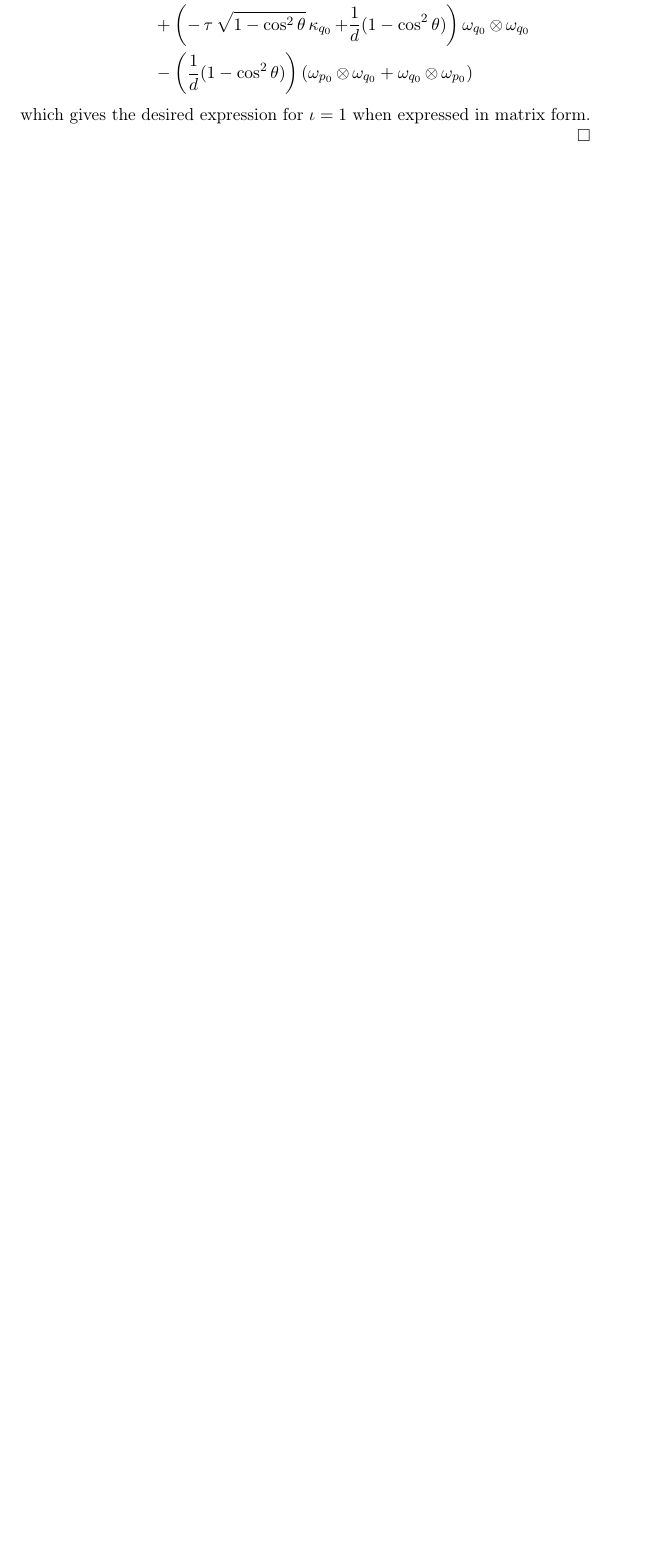
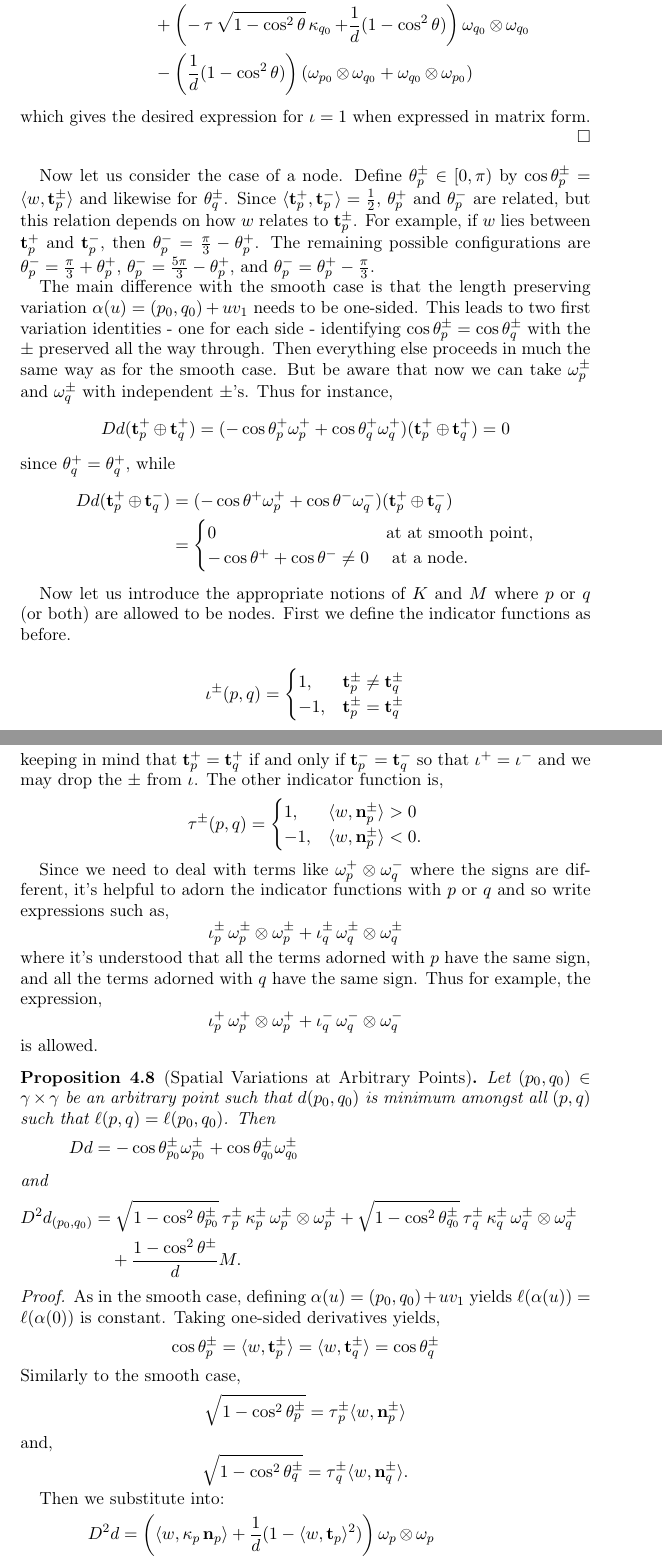
Before and after one commit to pabryan/csf_networks_tex, a LaTeX paper (csf_networks.tex): part of page 15 of 20 before the commit and two parts of pages 15 and 16 of 22 after it, the two joined at a grey line, cut so that both start at the same text, the shorter picture padded with empty space. Compiled offline with pdfLaTeX.

Commit message:
Wrote part of general variations at optimal points.

```diff
--- a/csf_networks.tex
+++ b/csf_networks.tex
@@ -710,6 +712,86 @@ D^2d_{(p_0,q_0)} &=  \left(\norindicator \sqrt{1-\cos^2\theta}\curvecurv_{p_0} +
 &- \left(\frac{1}{d}(1 - \cos^2\theta) \right) \left(\omega_{p_0} \tensor \omega_{q_0} + \omega_{q_0} \tensor \omega_{p_0} \right)
 \end{align*}
 which gives the desired expression for $\tangindicator=1$ when expressed in matrix form.
+\end{proof}
+
+Now let us consider the case of a node. Define \(\theta_p^{\pm} \in [0, \pi)\) by \(\cos\theta_p^{\pm} = \ip{w}{\tang_p^{\pm}}\) and likewise for \(\theta_q^{\pm}\). Since \(\ip{\tang_p^+}{\tang_p^-} = \tfrac{1}{2}\), \(\theta_p^+\) and \(\theta_p^-\) are related, but this relation depends on how \(w\) relates to \(\tang_p^{\pm}\). For example, if \(w\) lies between \(\tang_p^+\) and \(\tang_p^-\), then \(\theta_p^- = \tfrac{\pi}{3} - \theta_p^+\). The remaining possible configurations are \(\theta_p^- = \tfrac{\pi}{3} + \theta_p^+\), \(\theta_p^- = \tfrac{5\pi}{3} - \theta_p^+\), and \(\theta_p^- = \theta_p^+ - \tfrac{\pi}{3}\).
+
+The main difference with the smooth case is that the length preserving variation \(\alpha(u) = (p_0, q_0) + uv_1\) needs to be one-sided. This leads to two first variation identities - one for each side - identifying \(\cos\theta_p^{\pm} = \cos \theta_q^{\pm}\) with the \(\pm\) preserved all the way through. Then everything else proceeds in much the same way as for the smooth case. But be aware that now we can take \(\omega_p^{\pm}\) and \(\omega_q^{\pm}\) with independent \(\pm\)'s. Thus for instance,
+\[
+D d (\tang_p^+ \oplus \tang_q^+) = (-\cos\theta_p^+ \omega_p^+ + \cos\theta_q^+ \omega_q^+) (\tang_p^+ \oplus \tang_q^+) = 0
+\]
+since \(\theta_q^+ = \theta_q^+\), while
+\[
+\begin{split}
+D d (\tang_p^+ \oplus \tang_q^-) &= (-\cos\theta^+\omega_p^+ + \cos\theta^-\omega_q^-) (\tang_p^+ \oplus \tang_q^-) \\
+&= \begin{cases}
+0 & \text{at at smooth point}, \\
+-\cos\theta^+ + \cos\theta^- \ne 0 & \text{ at a node}.
+\end{cases}
+\end{split}
+\]
+
+Now let us introduce the appropriate notions of \(K\) and \(M\) where \(p\) or \(q\) (or both) are allowed to be nodes. First we define the indicator functions as before.
+
+\[
+\tangindicator^{\pm} (p, q) = \begin{cases}
+1,& \tang_{p}^{\pm} \ne \tang_{q}^{\pm} \\
+-1,& \tang_{p}^{\pm} = \tang_{q}^{\pm}
+\end{cases}
+\]
+keeping in mind that \(\tang_p^+ = \tang_q^+\) if and only if \(\tang_p^- = \tang_q^-\) so that \(\tangindicator^+ = \tangindicator^-\) and we may drop the \(\pm\) from \(\tangindicator\). The other indicator function is,
+\[
+\norindicator^{\pm} (p, q) = \begin{cases}
+1,& \ip{w}{\nor_{p}^{\pm}} > 0 \\
+-1,& \ip{w}{\nor_{p}^{\pm}} < 0.
+\end{cases}
+\]
+
+Since we need to deal with terms like \(\omega_p^+ \otimes \omega_q^-\) where the signs are different, it's helpful to adorn the indicator functions with \(p\) or \(q\) and so write expressions such as,
+\[
+\tangindicator_p^{\pm} \omega_p^{\pm} \otimes \omega_p^{\pm} + \tangindicator_q^{\pm} \omega_q^{\pm} \otimes \omega_q^{\pm}
+\]
+where it's understood that all the terms adorned with \(p\) have the same sign, and all the terms adorned with \(q\) have the same sign. Thus for example, the expression,
+\[
+\tangindicator_p^+ \omega_p^+ \otimes \omega_p^+ + \tangindicator_q^- \omega_q^- \otimes \omega_q^-
+\]
+is allowed.
+
+\begin{prop}[Spatial Variations at Arbitrary Points]
+\label{prop:optimal_var}
+Let $(p_0, q_0) \in \gamma \times \gamma$ be an arbitrary point such that $d(p_0, q_0)$ is minimum amongst all $(p,q)$ such that $\ell(p, q) = \ell(p_0, q_0)$. Then
+\[
+\begin{split}
+D d &= -\cos\theta_{p_0}^{\pm}\omega_{p_0}^{\pm} + \cos\theta_{q_0}^{\pm} \omega_{q_0}^{\pm} \\
+\intertext{and}
+D^2d_{(p_0,q_0)} &= \sqrt{1-\cos^2\theta_{p_0}^{\pm}}\norindicator_p^{\pm} \curvecurv_p^{\pm} \omega_p^{\pm} \otimes \omega_p^{\pm} + \sqrt{1-\cos^2\theta_{q_0}^{\pm}} \norindicator_q^{\pm} \curvecurv_q^{\pm} \omega_q^{\pm} \otimes \omega_q^{\pm} \\
+&\quad + \frac{1-\cos^2 \theta^{\pm}}{d} M.
+\end{split}
+\]
+\end{prop}
+
+\begin{proof}
+As in the smooth case, defining \(\alpha(u) = (p_0, q_0) + uv_1\) yields \(\ell(\alpha(u)) = \ell(\alpha(0))\) is constant. Taking one-sided derivatives yields,
+\[
+\cos\theta_p^{\pm} = \ip{w}{\tang_p^{\pm}} = \ip{w}{\tang_q^{\pm}} = \cos\theta_q^{\pm}
+\]
+Similarly to the smooth case,
+\[
+\sqrt{1 - \cos^2 \theta_p^{\pm}} = \norindicator^{\pm}_p \ip{w}{\nor_p^{\pm}}
+\]
+and,
+\[
+\sqrt{1 - \cos^2 \theta_q^{\pm}} = \norindicator^{\pm}_q \ip{w}{\nor_q^{\pm}}.
+\]
+
+Then we substitute into:
+\[
+\begin{split}
+D^2d &= \left(\ip{w}{\curvecurv_p \nor_p} + \frac{1}{d}(1 - \ip{w}{\tang_p}^2) \right) \omega_p \tensor \omega_p \\
+&+ \left(-\ip{w}{\curvecurv_q \nor_q} + \frac{1}{d}(1 - \ip{w}{\tang_q}^2) \right) \omega_q \tensor \omega_q \\
+&- \left(\frac{1}{d}\left(\ip{\tang_p}{\tang_q} - \ip{w}{\tang_p}\ip{w}{\tang_q}\right) \right) \left(\omega_p \tensor \omega_q + \omega_q \tensor \omega_p\right).
+\end{split}
+\]
 \end{proof}
 
 \subsection{Differential inequalities}
```
Also changed, not shown: csf_networks.tex (8 more changed lines).
